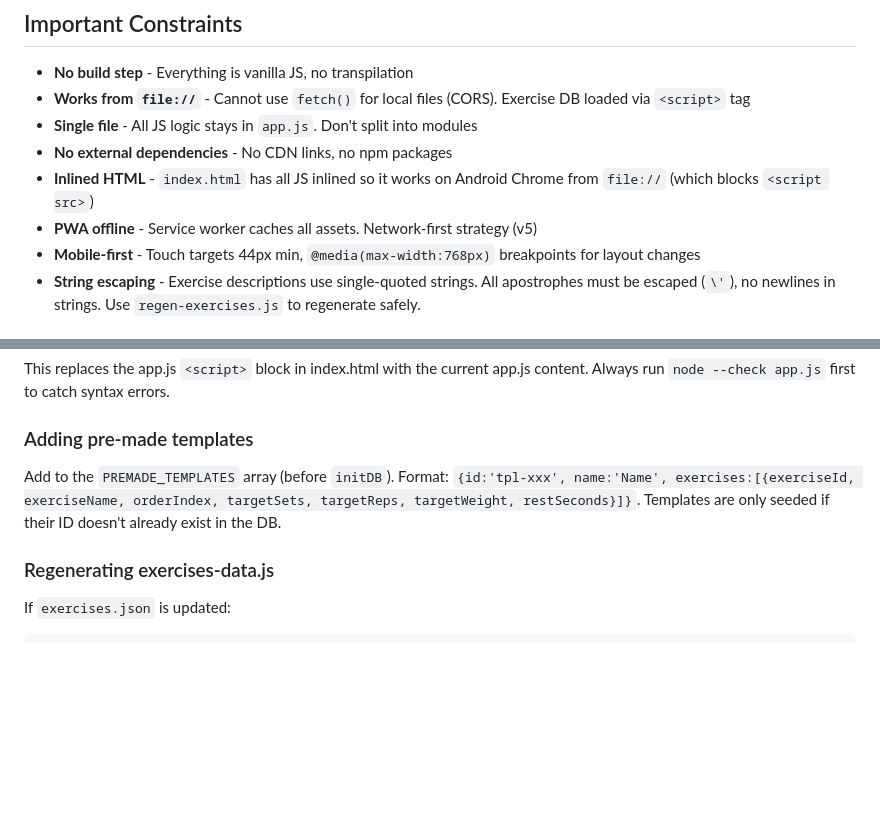
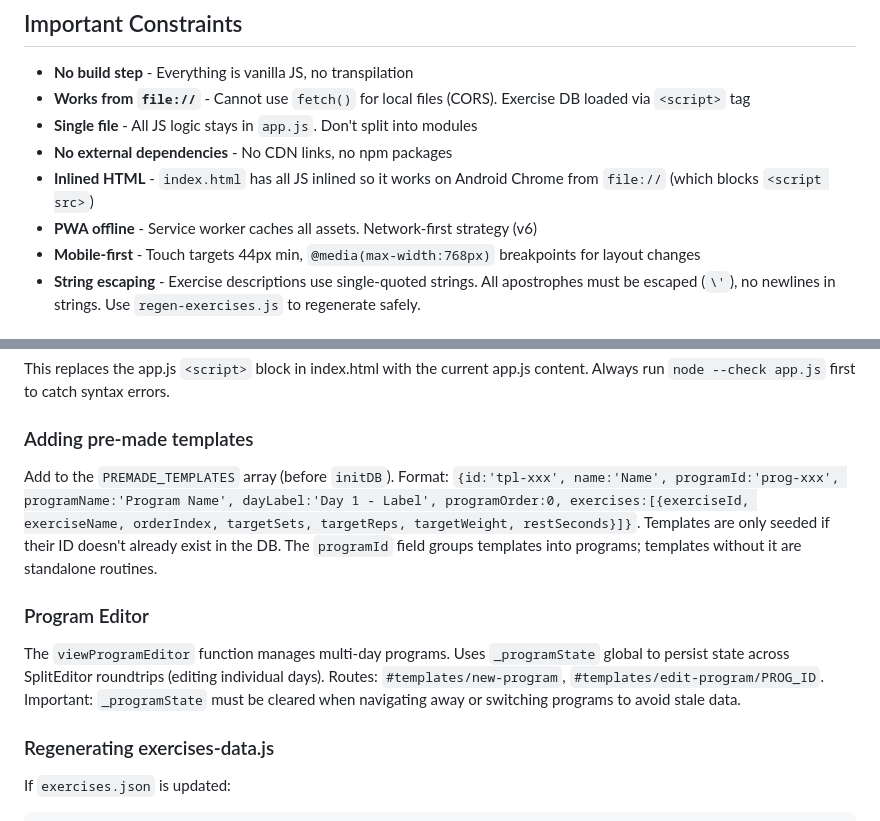
Before and after one commit to maarudth/iron-log, a Markdown page: CLAUDE.md, 2 parts joined by grey strips. Rendered like a GitHub page; blank space fills up the shorter version.

```diff
--- a/CLAUDE.md
+++ b/CLAUDE.md
@@ -61,7 +62,7 @@ Dark/light theme via `[data-theme]` attribute on `<html>`. Muscle group colors:
 - **Single file** - All JS logic stays in `app.js`. Don't split into modules
 - **No external dependencies** - No CDN links, no npm packages
 - **Inlined HTML** - `index.html` has all JS inlined so it works on Android Chrome from `file://` (which blocks `<script src>`)
-- **PWA offline** - Service worker caches all assets. Network-first strategy (v5)
+- **PWA offline** - Service worker caches all assets. Network-first strategy (v6)
 - **Mobile-first** - Touch targets 44px min, `@media(max-width:768px)` breakpoints for layout changes
 - **String escaping** - Exercise descriptions use single-quoted strings. All apostrophes must be escaped (`\'`), no newlines in strings. Use `regen-exercises.js` to regenerate safely.
 
@@ -86,7 +87,10 @@ node rebuild-html.js
 This replaces the app.js `<script>` block in index.html with the current app.js content. Always run `node --check app.js` first to catch syntax errors.
 
 ### Adding pre-made templates
-Add to the `PREMADE_TEMPLATES` array (before `initDB`). Format: `{id:'tpl-xxx', name:'Name', exercises:[{exerciseId, exerciseName, orderIndex, targetSets, targetReps, targetWeight, restSeconds}]}`. Templates are only seeded if their ID doesn't already exist in the DB.
+Add to the `PREMADE_TEMPLATES` array (before `initDB`). Format: `{id:'tpl-xxx', name:'Name', programId:'prog-xxx', programName:'Program Name', dayLabel:'Day 1 - Label', programOrder:0, exercises:[{exerciseId, exerciseName, orderIndex, targetSets, targetReps, targetWeight, restSeconds}]}`. Templates are only seeded if their ID doesn't already exist in the DB. The `programId` field groups templates into programs; templates without it are standalone routines.
+
+### Program Editor
+The `viewProgramEditor` function manages multi-day programs. Uses `_programState` global to persist state across SplitEditor roundtrips (editing individual days). Routes: `#templates/new-program`, `#templates/edit-program/PROG_ID`. Important: `_programState` must be cleared when navigating away or switching programs to avoid stale data.
 
 ### Regenerating exercises-data.js
 If `exercises.json` is updated:
```
Also changed, not shown: other parts of CLAUDE.md (+18 -12 lines).
